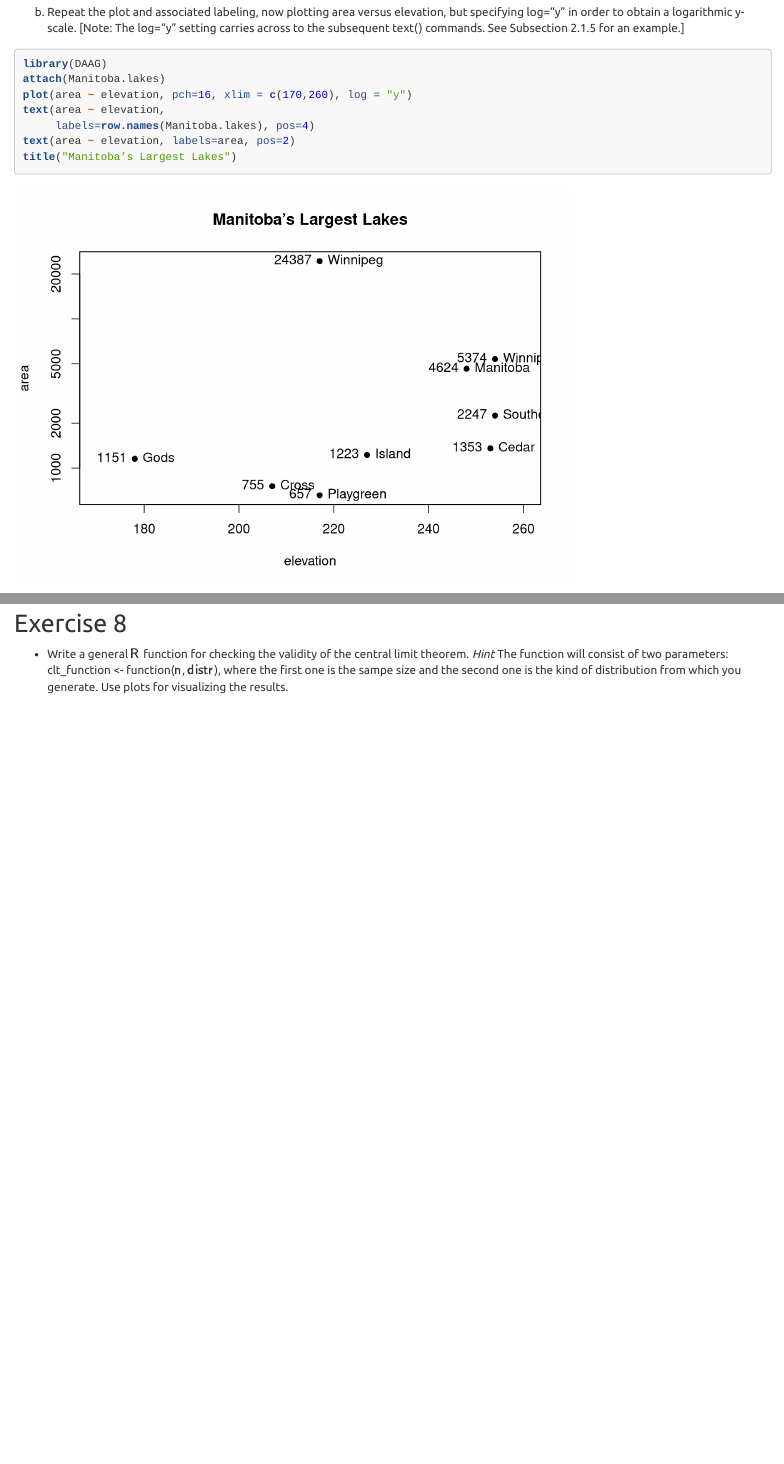
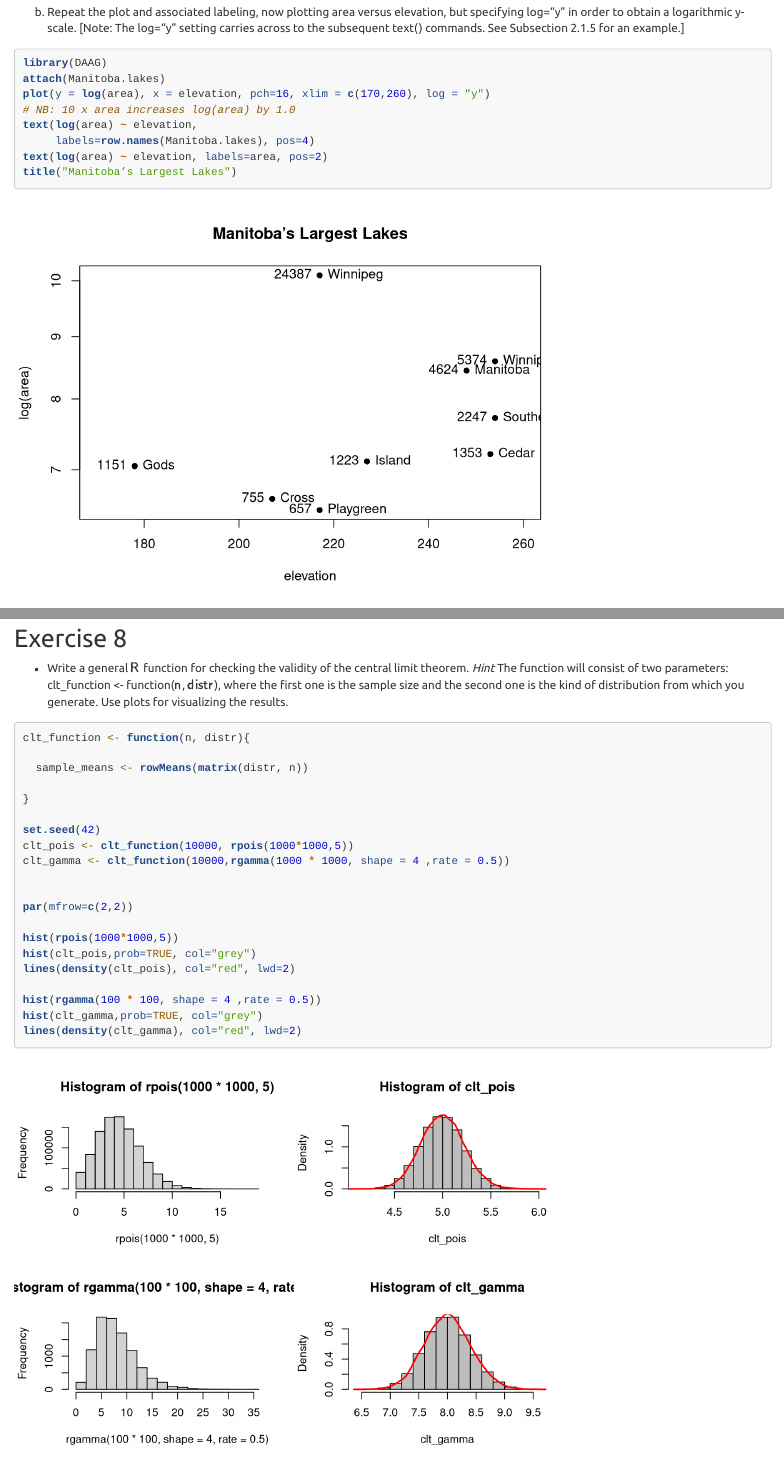
Before and after one commit to eferos93/SMDS_Homework_1, an R Markdown document (Homework1.Rmd): the page in a window 1100 px wide, from 2840 px down before the commit and from 3400 px down after it, so that both start at the same text, and a second part further down, joined at a grey line. Rendered offline with R 4.5, knitr and Pandoc, with nearby package versions; code that draws random numbers runs with fixed seeds of ours; some code elsewhere in the file could not run offline.

Commit message:
LAB 8 done

````diff
--- a/Homework1.Rmd
+++ b/Homework1.Rmd
@@ -113,13 +113,13 @@ example.]
 ```{r}
 library(DAAG)
 attach(Manitoba.lakes)
-plot(area ~ elevation, pch=16, xlim = c(170,260), log = "y")
-text(area ~ elevation,
+plot(y = log(area), x = elevation, pch=16, xlim = c(170,260), log = "y")
+# NB: 10 x area increases log(area) by 1.0
+text(log(area) ~ elevation,
      labels=row.names(Manitoba.lakes), pos=4)
-text(area ~ elevation, labels=area, pos=2)
+text(log(area) ~ elevation, labels=area, pos=2)
 title("Manitoba’s Largest Lakes")
 detach(Manitoba.lakes)
-
 ```
 
 
@@ -538,4 +543,27 @@ Compare in $\mathsf{R}$ the assumption of normality for these samples:
 
 ## Exercise 8
 
-- Write a general $\mathsf{R}$ function for checking the validity of the central limit theorem. *Hint* The function will consist of two parameters: clt_function <- function($\mathsf{n}$, $\mathsf{distr}$), where the first one is the sampe size and the second one is the kind of distribution from which you generate. Use plots for visualizing the results.
+- Write a general $\mathsf{R}$ function for checking the validity of the central limit theorem. *Hint* The function will consist of two parameters: clt_function <- function($\mathsf{n}$, $\mathsf{distr}$), where the first one is the sample size and the second one is the kind of distribution from which you generate. Use plots for visualizing the results.
+
+```{r}
+clt_function <- function(n, distr){
+
+  sample_means <- rowMeans(matrix(distr, n))
+
+}
+
+set.seed(42)
+clt_pois <- clt_function(10000, rpois(1000*1000,5))
+clt_gamma <- clt_function(10000,rgamma(1000 * 1000, shape = 4 ,rate = 0.5))
+
+
+par(mfrow=c(2,2))
+
+hist(rpois(1000*1000,5))
+hist(clt_pois,prob=TRUE, col="grey")
+lines(density(clt_pois), col="red", lwd=2)
+
+hist(rgamma(100 * 100, shape = 4 ,rate = 0.5))
+hist(clt_gamma,prob=TRUE, col="grey")
+lines(density(clt_gamma), col="red", lwd=2)
+```
````
Also changed, not shown: Homework1.html, Homework1.Rmd (17 more changed lines).
